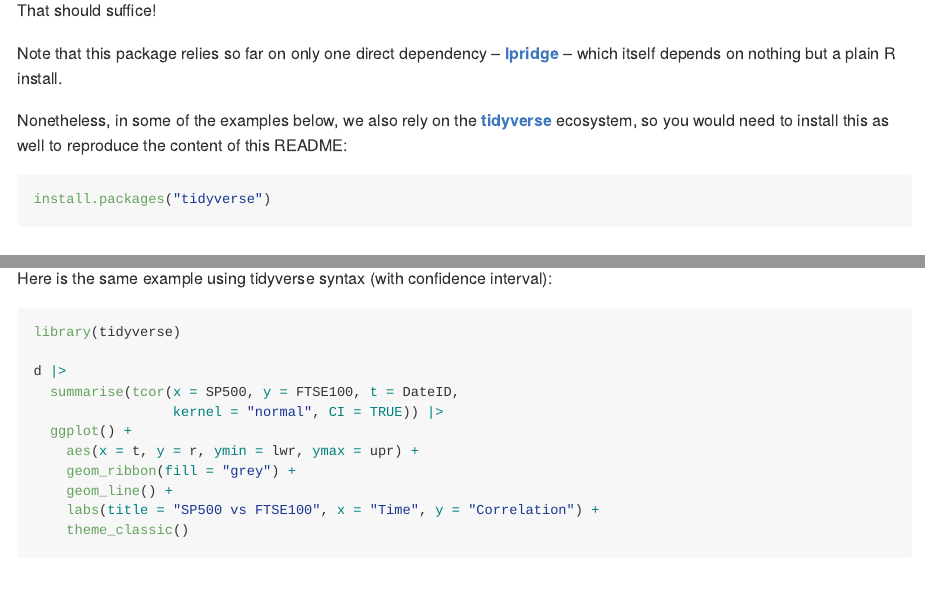
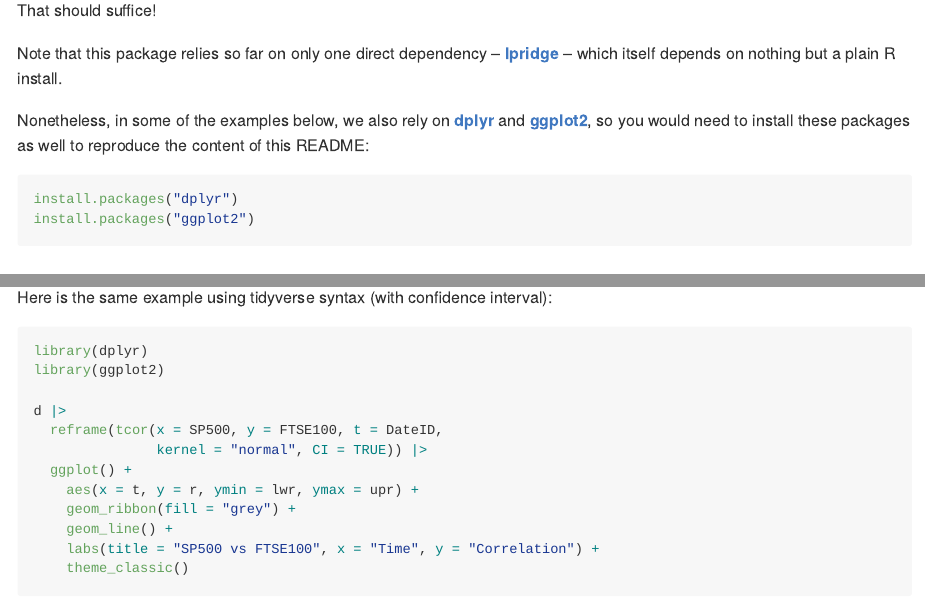
Before and after one commit to courtiol/timevarcorr, an R Markdown document (README.Rmd): the page in a window 1100 px wide, from 760 px down, and a second part further down, joined at a grey line. The pictures show the output file README.md that the author committed with the source, drawn offline in the style of GitHub; badge pictures from the web are left out.

Commit message:
Improve examples

````diff
--- a/README.Rmd
+++ b/README.Rmd
@@ -60,10 +60,11 @@ That should suffice!
 
 Note that this package relies so far on only one direct dependency -- [**lpridge**](https://github.com/cran/lpridge) -- which itself depends on nothing but a plain R install.
 
-Nonetheless, in some of the examples below, we also rely on the [**tidyverse**](https://github.com/tidyverse) ecosystem, so you would need to install this as well to reproduce the content of this README:
+Nonetheless, in some of the examples below, we also rely on [**dplyr**](https://dplyr.tidyverse.org) and  [**ggplot2**](https://ggplot2.tidyverse.org), so you would need to install these packages as well to reproduce the content of this README:
 
 ``` r
-install.packages("tidyverse")
+install.packages("dplyr")
+install.packages("ggplot2")
 ```
 
 
@@ -88,11 +89,12 @@ plot(example1, type = "l")
 Here is the same example using tidyverse syntax (with confidence interval):
 
 ```{r example2, message=FALSE}
-library(tidyverse)
+library(dplyr)
+library(ggplot2)
 
 d |>
-  summarise(tcor(x = SP500, y = FTSE100, t = DateID,
-                 kernel = "normal", CI = TRUE)) |>
+  reframe(tcor(x = SP500, y = FTSE100, t = DateID,
+               kernel = "normal", CI = TRUE)) |>
   ggplot() +
     aes(x = t, y = r, ymin = lwr, ymax = upr) +
     geom_ribbon(fill = "grey") +
````
Also changed, not shown: R/smoothers.R (+1 -1 lines), R/tcor.R (+55 -36 lines), README.md, README.Rmd (4 more changed lines), 6 other files.
